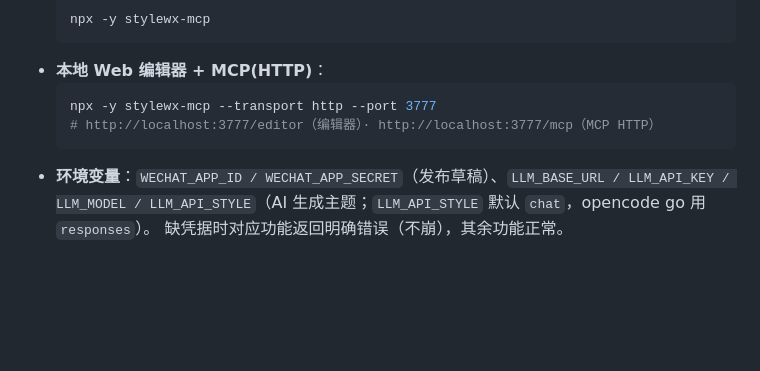
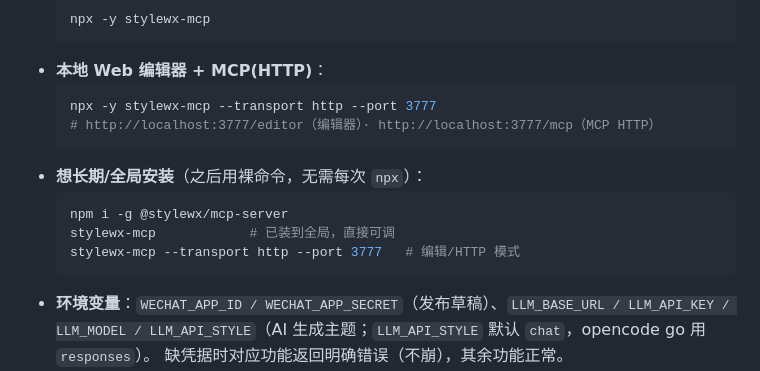
Before and after one commit to wjunhere/stylewx, a Markdown page: README.md, the part around the change. Rendered like a GitHub page; blank space fills up the shorter version.

Commit message:
docs: add global-install option (npm i -g @stylewx/mcp-server)

````diff
--- a/README.md
+++ b/README.md
@@ -134,6 +134,12 @@ pnpm --filter @stylewx/api dev
   npx -y stylewx-mcp --transport http --port 3777
   # http://localhost:3777/editor（编辑器）· http://localhost:3777/mcp（MCP HTTP）
   ```
+- **想长期/全局安装**（之后用裸命令，无需每次 `npx`）：
+  ```bash
+  npm i -g @stylewx/mcp-server
+  stylewx-mcp            # 已装到全局，直接可调
+  stylewx-mcp --transport http --port 3777   # 编辑/HTTP 模式
+  ```
 - **环境变量**：`WECHAT_APP_ID / WECHAT_APP_SECRET`（发布草稿）、`LLM_BASE_URL / LLM_API_KEY / LLM_MODEL / LLM_API_STYLE`（AI 生成主题；`LLM_API_STYLE` 默认 `chat`，opencode go 用 `responses`）。
   缺凭据时对应功能返回明确错误（不崩），其余功能正常。
 - **截图（可选）**：`render_preview` 的预览截图依赖本地 Chromium：`npx playwright install chromium`；未装则降级为返回 HTML + 校验报告。编辑器右侧实时预览用 iframe，**不依赖 Chromium**。
````
